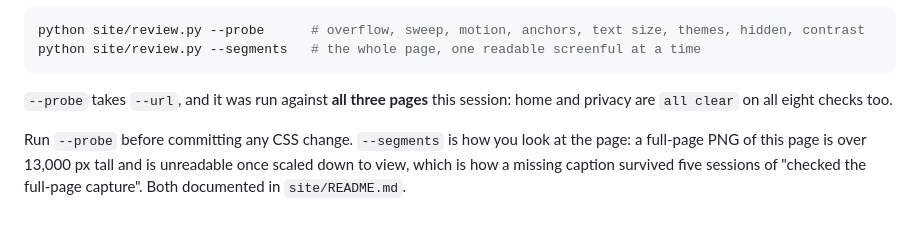
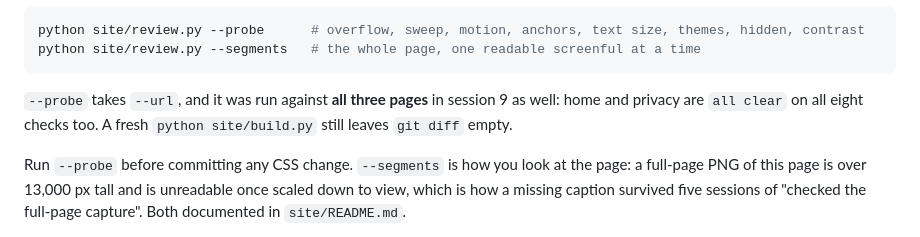
Before and after one commit to doughknee/tina, a Markdown page: STATUS.md, the part around the change. GitHub-like rendering.

Commit message:
Session 9 closing check: probe all clear on all three pages, build reproduces
Co-Authored-By: Claude Opus 5 <noreply@anthropic.com>

````diff
--- a/STATUS.md
+++ b/STATUS.md
@@ -134,8 +134,9 @@ python site/review.py --probe      # overflow, sweep, motion, anchors, text size
 python site/review.py --segments   # the whole page, one readable screenful at a time
 ```
 
-`--probe` takes `--url`, and it was run against **all three pages** this session: home and
-privacy are `all clear` on all eight checks too.
+`--probe` takes `--url`, and it was run against **all three pages** in session 9 as well: home
+and privacy are `all clear` on all eight checks too. A fresh `python site/build.py` still
+leaves `git diff` empty.
 
 Run `--probe` before committing any CSS change. `--segments` is how you look at the page: a
 full-page PNG of this page is over 13,000 px tall and is unreadable once scaled down to view,
````
